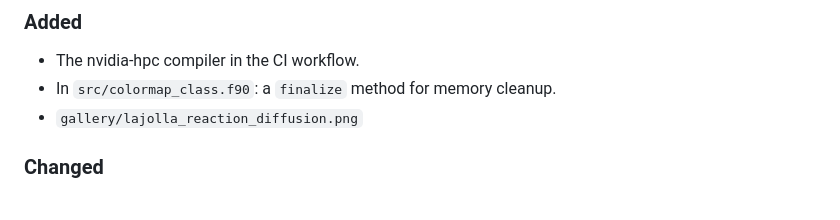
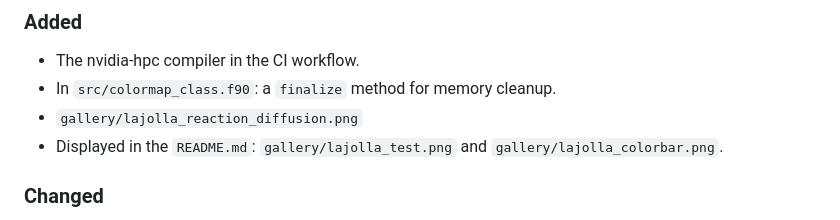
Before and after one commit to vmagnin/forcolormap, a Markdown page: CHANGELOG.md, the part around the change. Rendered like a GitHub page.

```diff
--- a/CHANGELOG.md
+++ b/CHANGELOG.md
@@ -7,6 +7,7 @@ All notable changes are documented in this file. The format is based on [Keep a
 * The nvidia-hpc compiler in the CI workflow.
 * In `src/colormap_class.f90`: a `finalize` method for memory cleanup.
 * `gallery/lajolla_reaction_diffusion.png`
+* Displayed in the `README.md`: `gallery/lajolla_test.png` and `gallery/lajolla_colorbar.png`.
 
 ### Changed
 * Improved the CI (fpm, cmake, ford and fortitude): new `.github/workflows/CI-CD.yml` replacing the old `*.yml` files.
```
Also changed, not shown: README.md (+6 -3 lines), ROADMAP.md (+1 -1 lines), gallery/lajolla_colorbar.png (added), gallery/lajolla_test.png (added).
